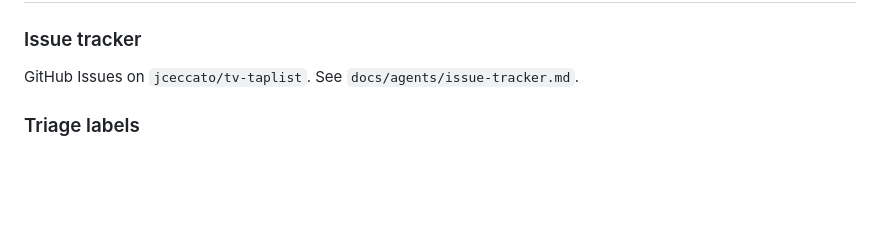
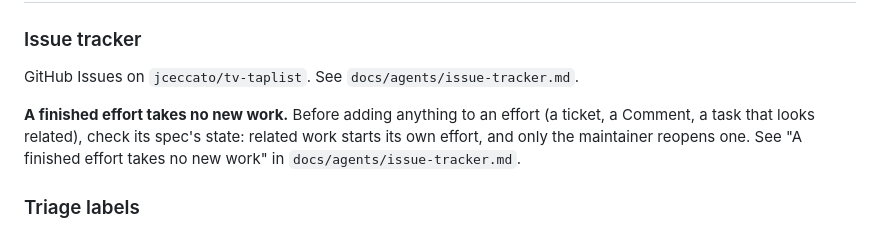
Before and after one commit to jceccato/tv-taplist, a Markdown page: CLAUDE.md, the part around the change. Drawn GitHub-style; blank space fills up the shorter version.

Commit message:
CLAUDE.md: point to the finished-effort rule
Co-Authored-By: Claude Opus 5.5 <noreply@anthropic.com>

```diff
--- a/CLAUDE.md
+++ b/CLAUDE.md
@@ -736,6 +736,11 @@ bare filenames (all guides share the folder).
 
 GitHub Issues on `jceccato/tv-taplist`. See `docs/agents/issue-tracker.md`.
 
+**A finished effort takes no new work.** Before adding anything to an effort
+(a ticket, a Comment, a task that looks related), check its spec's state:
+related work starts its own effort, and only the maintainer reopens one. See
+"A finished effort takes no new work" in `docs/agents/issue-tracker.md`.
+
 ### Triage labels
 
 Default five-role vocabulary (`needs-triage` / `needs-info` / `ready-for-agent` / `ready-for-human` / `wontfix`). See `docs/agents/triage-labels.md`.
```
